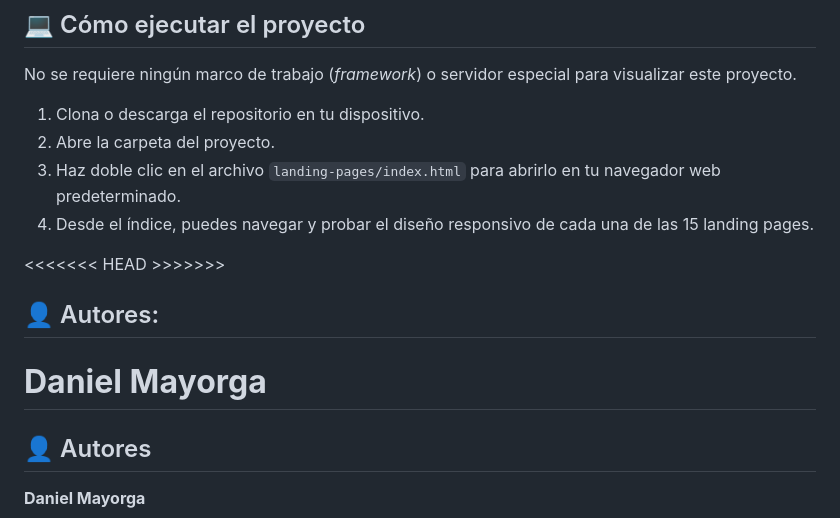
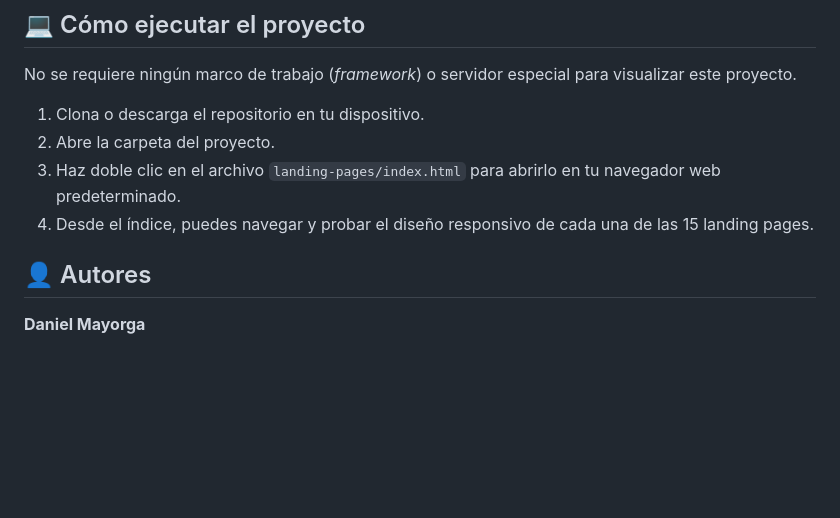
Before and after one commit to TuMinipeka/LandingPageGlobal, a Markdown page: readme.md, the part around the change. GitHub-like rendering; blank space fills up the shorter version.

Commit message:
feat: ✨:  Update readme.md

```diff
--- a/readme.md
+++ b/readme.md
@@ -53,11 +53,6 @@ No se requiere ningún marco de trabajo (*framework*) o servidor especial para v
 3. Haz doble clic en el archivo `landing-pages/index.html` para abrirlo en tu navegador web predeterminado.
 4. Desde el índice, puedes navegar y probar el diseño responsivo de cada una de las 15 landing pages.
 
-
-<<<<<<< HEAD >>>>>>>
-## 👤 Autores:
-**Daniel Mayorga**
-=======
 ## 👤 Autores
 **Daniel Mayorga**
 
```
